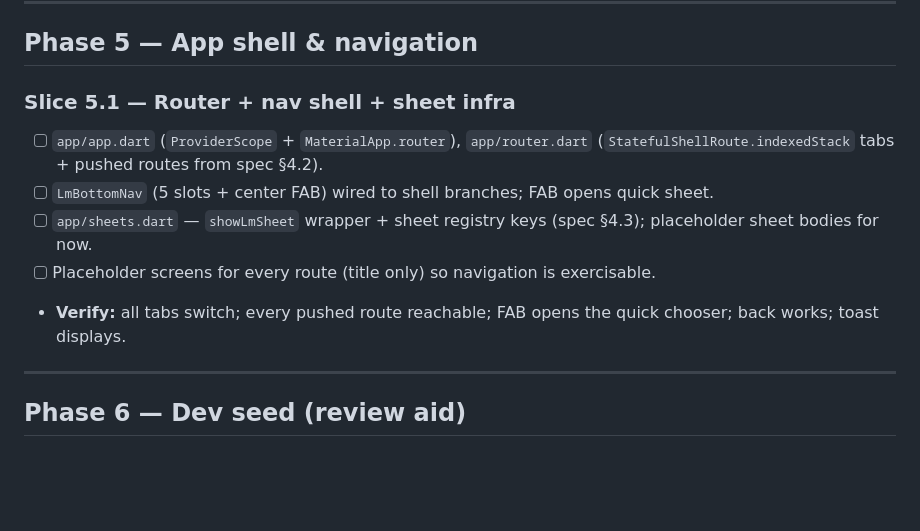
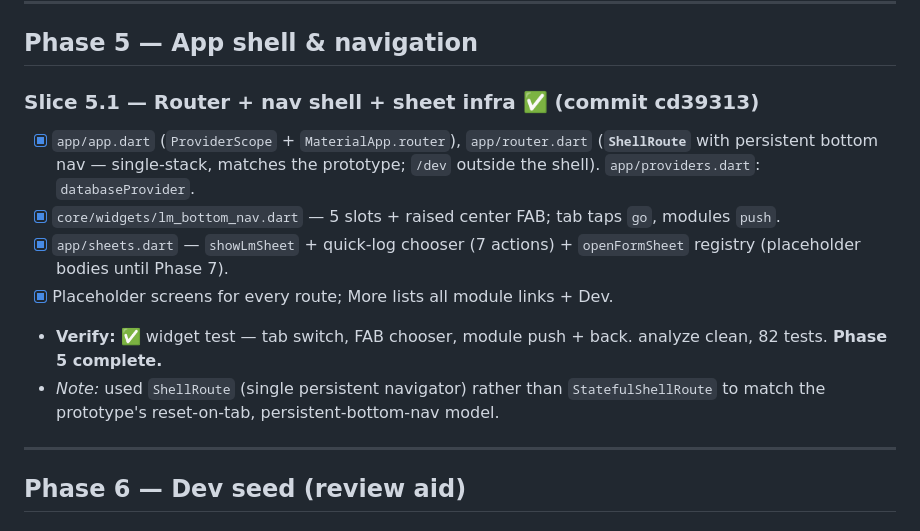
Before and after one commit to Tencho0/Life-Maxxing, a Markdown page: docs/implementation-plan.md, the part around the change. GitHub-like rendering; blank space fills up the shorter version.

Commit message:
Mark Slice 5.1 + Phase 5 complete in implementation plan

```diff
--- a/docs/implementation-plan.md
+++ b/docs/implementation-plan.md
@@ -136,12 +136,13 @@
 
 ## Phase 5 — App shell & navigation
 
-### Slice 5.1 — Router + nav shell + sheet infra
-- [ ] `app/app.dart` (`ProviderScope` + `MaterialApp.router`), `app/router.dart` (`StatefulShellRoute.indexedStack` tabs + pushed routes from spec §4.2).
-- [ ] `LmBottomNav` (5 slots + center FAB) wired to shell branches; FAB opens quick sheet.
-- [ ] `app/sheets.dart` — `showLmSheet` wrapper + sheet registry keys (spec §4.3); placeholder sheet bodies for now.
-- [ ] Placeholder screens for every route (title only) so navigation is exercisable.
-- **Verify:** all tabs switch; every pushed route reachable; FAB opens the quick chooser; back works; toast displays.
+### Slice 5.1 — Router + nav shell + sheet infra ✅ (commit cd39313)
+- [x] `app/app.dart` (`ProviderScope` + `MaterialApp.router`), `app/router.dart` (**`ShellRoute`** with persistent bottom nav — single-stack, matches the prototype; `/dev` outside the shell). `app/providers.dart`: `databaseProvider`.
+- [x] `core/widgets/lm_bottom_nav.dart` — 5 slots + raised center FAB; tab taps `go`, modules `push`.
+- [x] `app/sheets.dart` — `showLmSheet` + quick-log chooser (7 actions) + `openFormSheet` registry (placeholder bodies until Phase 7).
+- [x] Placeholder screens for every route; More lists all module links + Dev.
+- **Verify:** ✅ widget test — tab switch, FAB chooser, module push + back. analyze clean, 82 tests. **Phase 5 complete.**
+- *Note:* used `ShellRoute` (single persistent navigator) rather than `StatefulShellRoute` to match the prototype's reset-on-tab, persistent-bottom-nav model.
 
 ---
 
```
